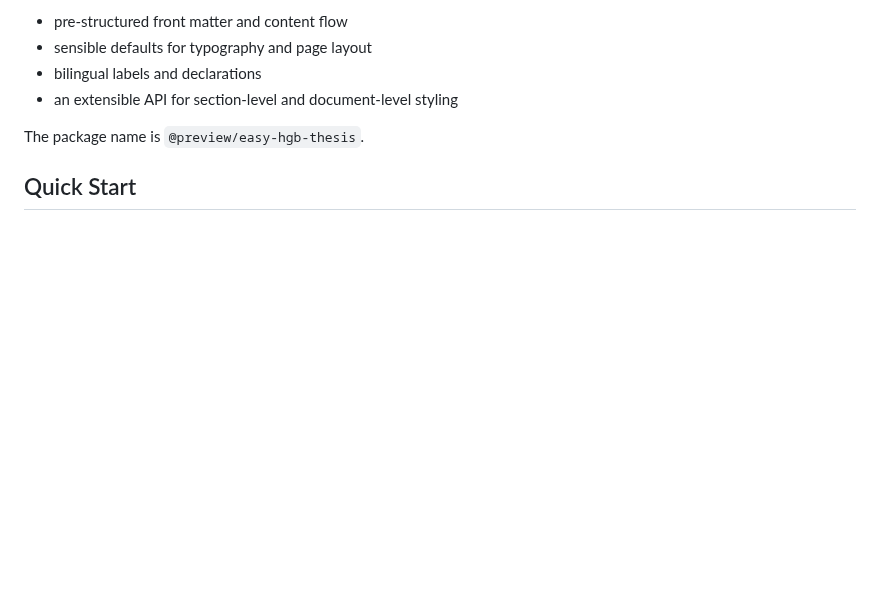
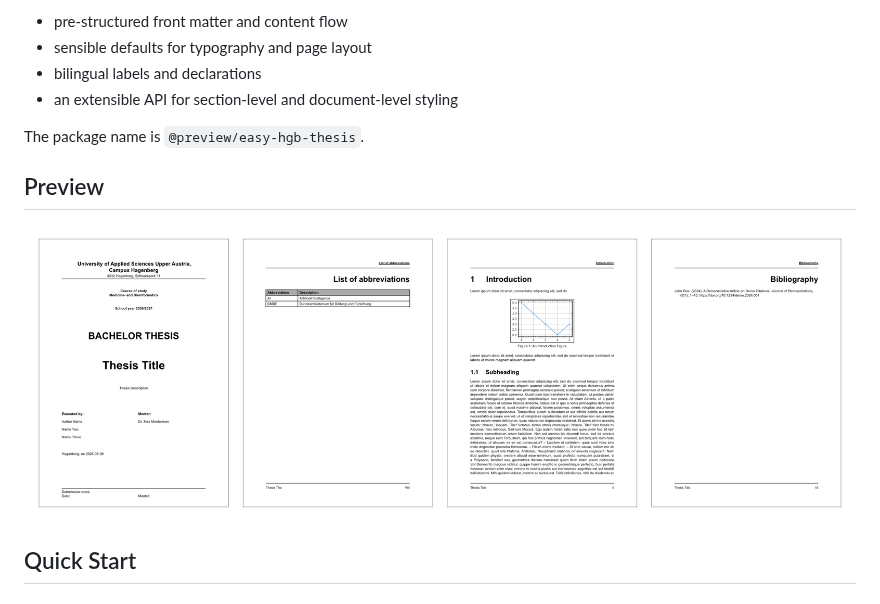
Before and after one commit to TimerErTim/hagenberg-thesis-typst, a Markdown page: README.md, the part around the change. GitHub-like rendering; pictures changed too: thumbnail-flat.png (added); blank space fills up the shorter version.

Commit message:
feat: add thumbnail with more demo pages

```diff
--- a/README.md
+++ b/README.md
@@ -21,6 +21,10 @@ Concretely, this template provides a practical, production-ready thesis layout w
 - an extensible API for section-level and document-level styling
 
 The package name is `@preview/easy-hgb-thesis`.
+
+## Preview
+
+![Preview of the template content](./thumbnail-flat.png)
 
 ## Quick Start
 
```
Also changed, not shown: 5 other files.
